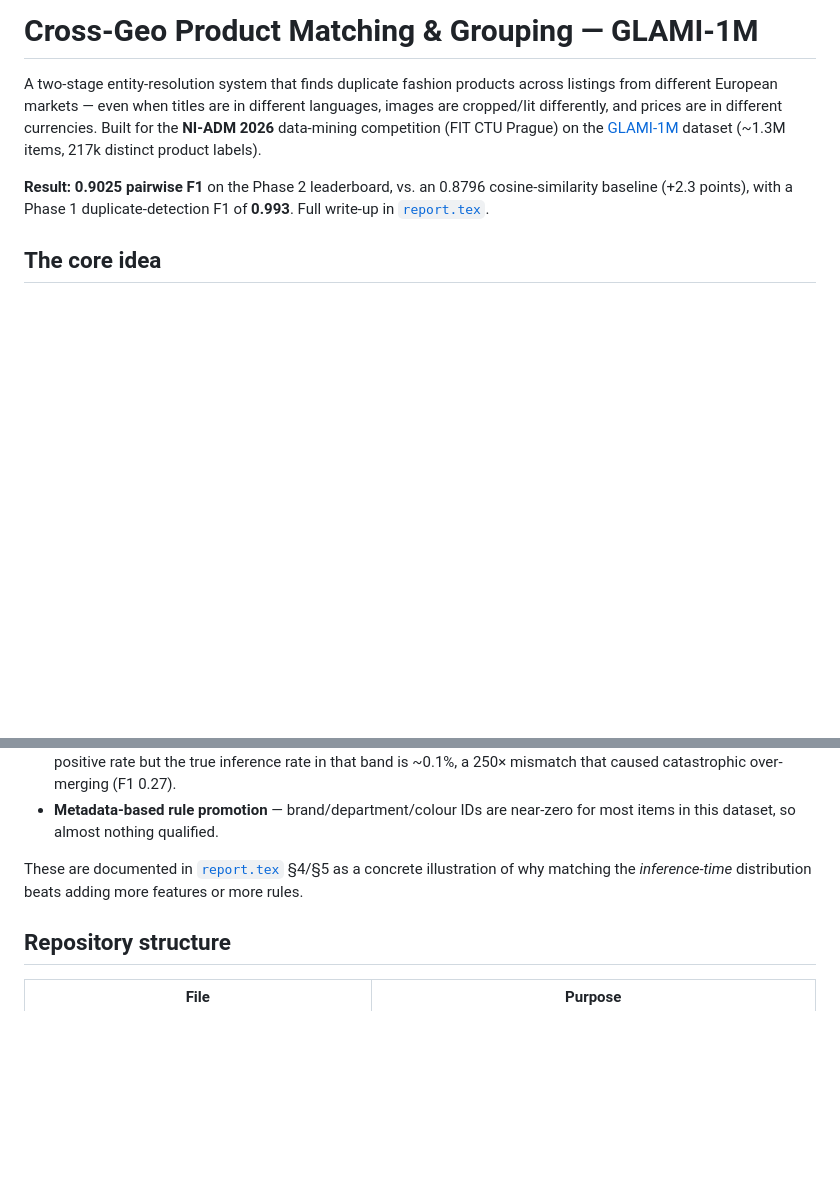
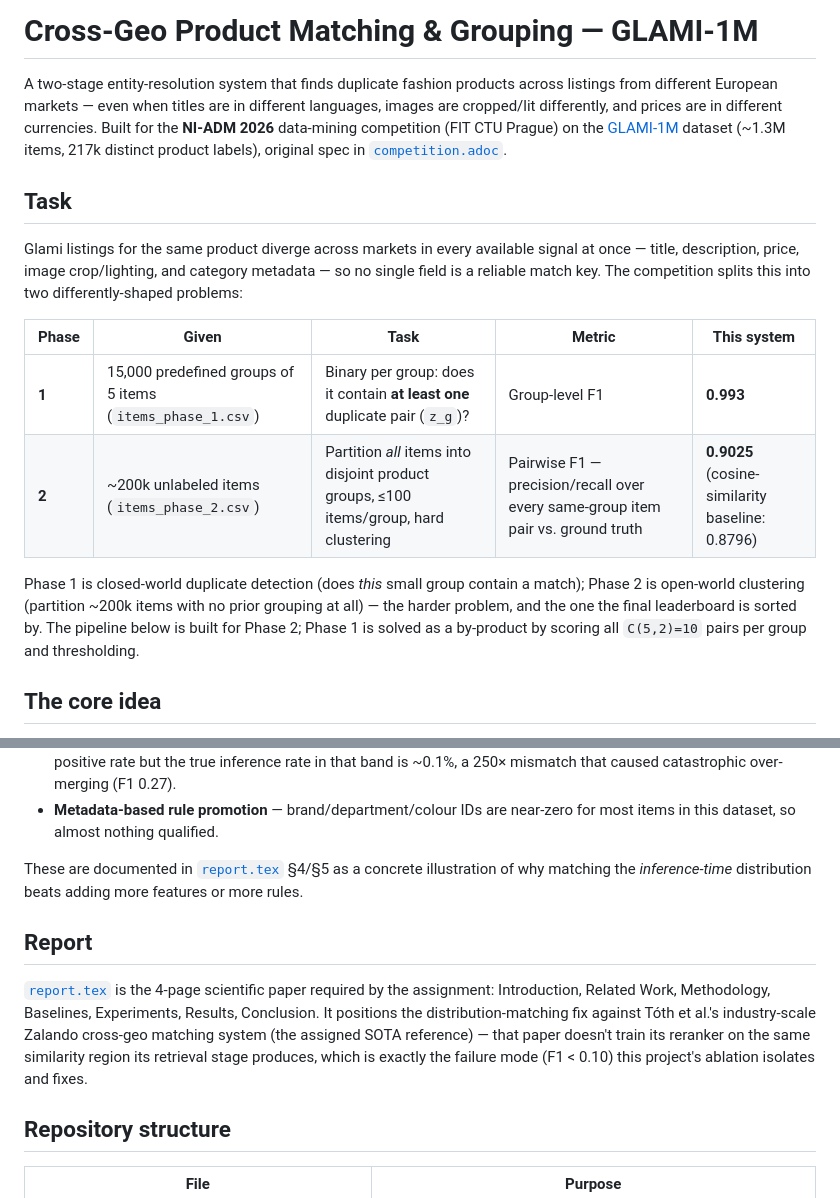
Before and after one commit to eflermar/product-matching, a Markdown page: README.md, 2 parts joined by grey strips. Rendered like a GitHub page; blank space fills up the shorter version.

Commit message:
Reframe README around the assignment's Phase 1/Phase 2 task spec
Add a Task section mapping results directly to the competition's phase
definitions and metrics, and a Report section tying report.tex to the
required SOTA comparison, so the README stands on its own for readers
unfamiliar with the course.

```diff
--- a/README.md
+++ b/README.md
@@ -5,11 +5,25 @@ listings from different European markets — even when titles are in different
 languages, images are cropped/lit differently, and prices are in different
 currencies. Built for the **NI-ADM 2026** data-mining competition (FIT CTU Prague)
 on the [GLAMI-1M](https://arxiv.org/abs/2211.14451) dataset (~1.3M items, 217k
-distinct product labels).
+distinct product labels), original spec in [`competition.adoc`](competition.adoc).
 
-**Result: 0.9025 pairwise F1** on the Phase 2 leaderboard, vs. an 0.8796
-cosine-similarity baseline (+2.3 points), with a Phase 1 duplicate-detection
-F1 of **0.993**. Full write-up in [`report.tex`](report.tex).
+## Task
+
+Glami listings for the same product diverge across markets in every available
+signal at once — title, description, price, image crop/lighting, and category
+metadata — so no single field is a reliable match key. The competition splits
+this into two differently-shaped problems:
+
+| Phase | Given | Task | Metric | This system |
+|---|---|---|---|---|
+| **1** | 15,000 predefined groups of 5 items (`items_phase_1.csv`) | Binary per group: does it contain **at least one** duplicate pair (`z_g`)? | Group-level F1 | **0.993** |
+| **2** | ~200k unlabeled items (`items_phase_2.csv`) | Partition *all* items into disjoint product groups, ≤100 items/group, hard clustering | Pairwise F1 — precision/recall over every same-group item pair vs. ground truth | **0.9025** (cosine-similarity baseline: 0.8796) |
+
+Phase 1 is closed-world duplicate detection (does *this* small group contain a
+match); Phase 2 is open-world clustering (partition ~200k items with no prior
+grouping at all) — the harder problem, and the one the final leaderboard is
+sorted by. The pipeline below is built for Phase 2; Phase 1 is solved as a
+by-product by scoring all `C(5,2)=10` pairs per group and thresholding.
 
 ## The core idea
 
@@ -70,6 +84,16 @@ These are documented in [`report.tex`](report.tex) §4/§5 as a concrete
 illustration of why matching the *inference-time* distribution beats
 adding more features or more rules.
 
+## Report
+
+[`report.tex`](report.tex) is the 4-page scientific paper required by the
+assignment: Introduction, Related Work, Methodology, Baselines, Experiments,
+Results, Conclusion. It positions the distribution-matching fix against
+Tóth et al.'s industry-scale Zalando cross-geo matching system (the assigned
+SOTA reference) — that paper doesn't train its reranker on the same
+similarity region its retrieval stage produces, which is exactly the failure
+mode (F1 < 0.10) this project's ablation isolates and fixes.
+
 ## Repository structure
 
 | File | Purpose |
```
